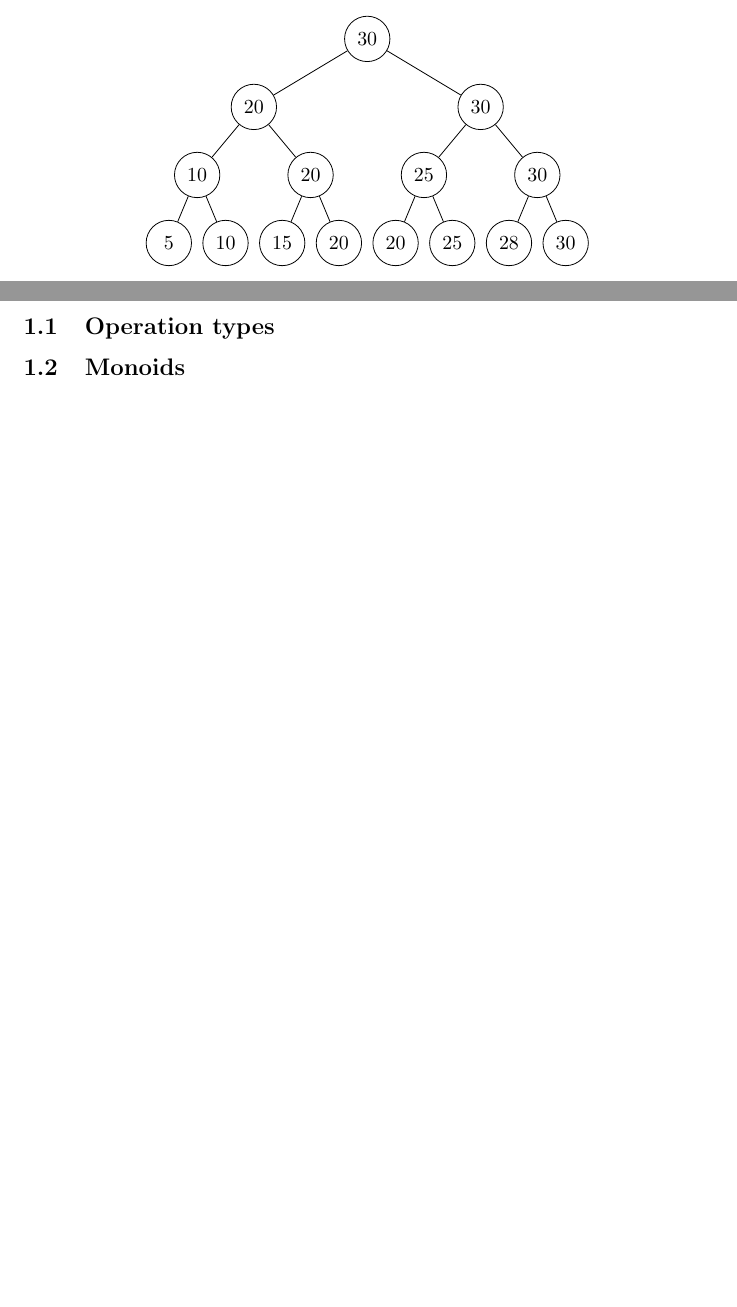
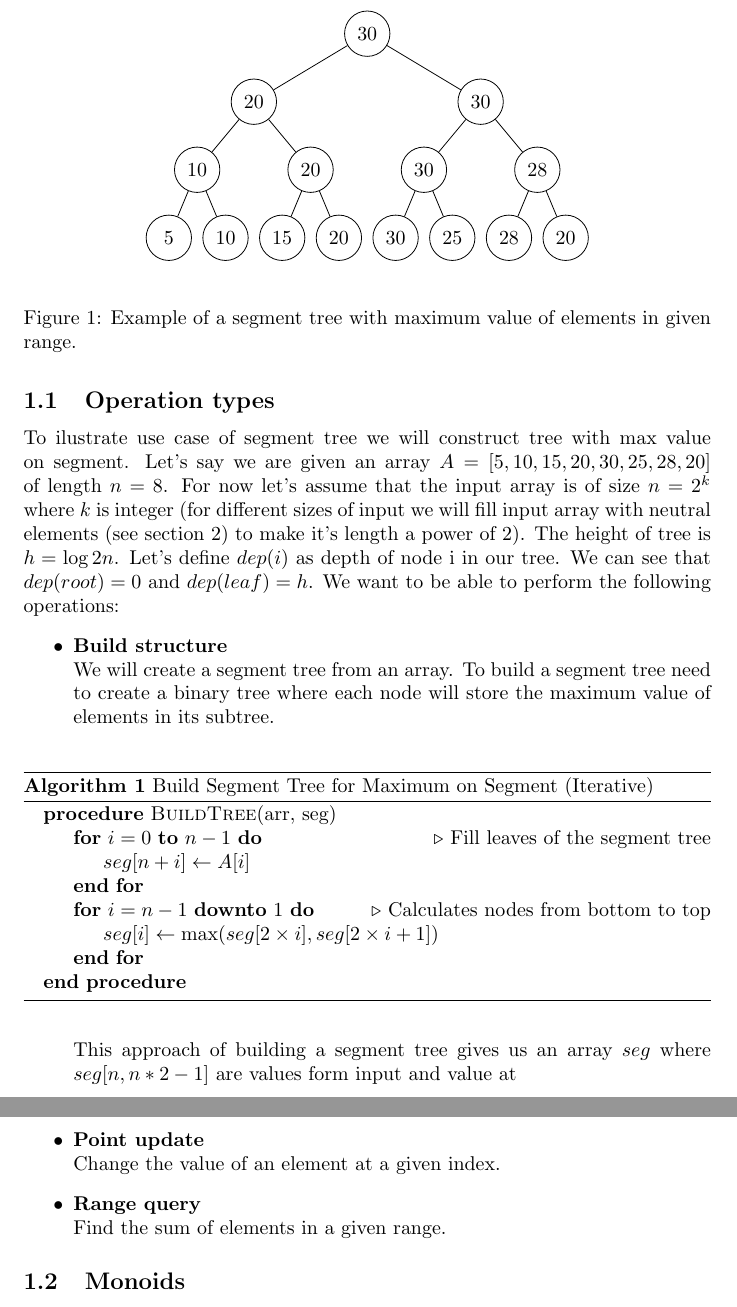
Before and after one commit to piotru-ulo/segment-trees-in-algorithmic-problems, a LaTeX paper (segmet-trees.tex, which reads pseudo-codes/seg-tree-build.tex, structures/seg-tree-1.tex): two parts of pages 1 and 2 of 2 before the commit and two parts of pages 2 and 3 of 3 after it, joined at a grey line, cut so that both start at the same text, the shorter picture padded with empty space. Compiled offline with pdfLaTeX.

Commit message:
commit 2

```diff
--- /dev/null
+++ b/pseudo-codes/seg-tree-build.tex
@@ -0,0 +1,13 @@
+\begin{algorithm}
+    \caption{Build Segment Tree for Maximum on Segment (Iterative)}
+    \begin{algorithmic}
+        \Procedure{BuildTree}{arr, seg}
+            \For{$i = 0$ \textbf{to} $n - 1$} \Comment{Fill leaves of the segment tree}
+                \State $seg[n + i] \gets A[i]$
+            \EndFor
+            \For{$i = n - 1$ \textbf{downto} $1$} \Comment{Calculates nodes from bottom to top}
+                \State $seg[i] \gets \max(seg[2 \times i], seg[2 \times i + 1])$
+            \EndFor
+        \EndProcedure
+    \end{algorithmic}
+\end{algorithm}
--- a/segmet-trees.tex
+++ b/segmet-trees.tex
@@ -1,5 +1,8 @@
 \documentclass{article}
 \usepackage{tikz}
+\usepackage{float}
+\usepackage{algorithm}
+\usepackage{algpseudocode}
 
 \title{Segment Trees in Algorithmic Problems}
 \author{Piotr Szczepaniak}
@@ -28,9 +31,36 @@ most common of which is the range query, range update or point update
 (which is sipler case of range update). One of the examples of use can be maximum value of
 elements in given range or sum of elements in given range.
 
-\input{structures/seg-tree-1.tex}
+\begin{figure}[H]
+    \centering
+    \input{structures/seg-tree-1.tex}
+    \caption{Example of a segment tree with maximum value of elements in given range.}
+    \label{fig:segment_tree}
+\end{figure}
 
 \subsection{Operation types}
+To ilustrate use case of segment tree we will construct tree with max value on segment.
+Let's say we are given an array \(A = [5, 10, 15, 20, 30, 25, 28, 20]\) of length \(n = 8\).
+For now let's assume that the input array is of size \(n = 2^{k}\) where \(k\) is integer (for different
+sizes of input we will fill input array with neutral elements (see section 2) to make it's length a power of 2).
+The height of tree is \(h = \log{2}{n}\). Let's define \(dep(i)\) as depth of node i in our tree.
+We can see that \(dep(root) = 0\) and \(dep(leaf) = h\).
+We want to be able to perform the following operations:
+\begin{itemize}
+    \item \textbf{Build structure} \\
+    We will create a segment tree from an array.
+    To build a segment tree need to create a binary tree where each node will store the maximum value of elements in its subtree. \\
+    \input{pseudo-codes/seg-tree-build.tex}
+
+    This approach of building a segment tree gives us an array \(seg\) where
+    \(seg[n, n*2 - 1]\) are values form input and value at
+
+    \item \textbf{Point update} \\
+    Change the value of an element at a given index.
+    \item \textbf{Range query} \\
+    Find the sum of elements in a given range.
+\end{itemize}
+
 
 
 \subsection{Monoids}
--- a/structures/seg-tree-1.tex
+++ b/structures/seg-tree-1.tex
@@ -21,13 +21,13 @@
             }
         }
         child {node {30}
-            child {node {25}
-                child {node {20}}
+            child {node {30}
+                child {node {30}}
                 child {node {25}}
             }
-            child {node {30}
+            child {node {28}
                 child {node {28}}
-                child {node {30}}
+                child {node {20}}
             }
         };
 
```
Also changed, not shown: segmet-trees.pdf.
